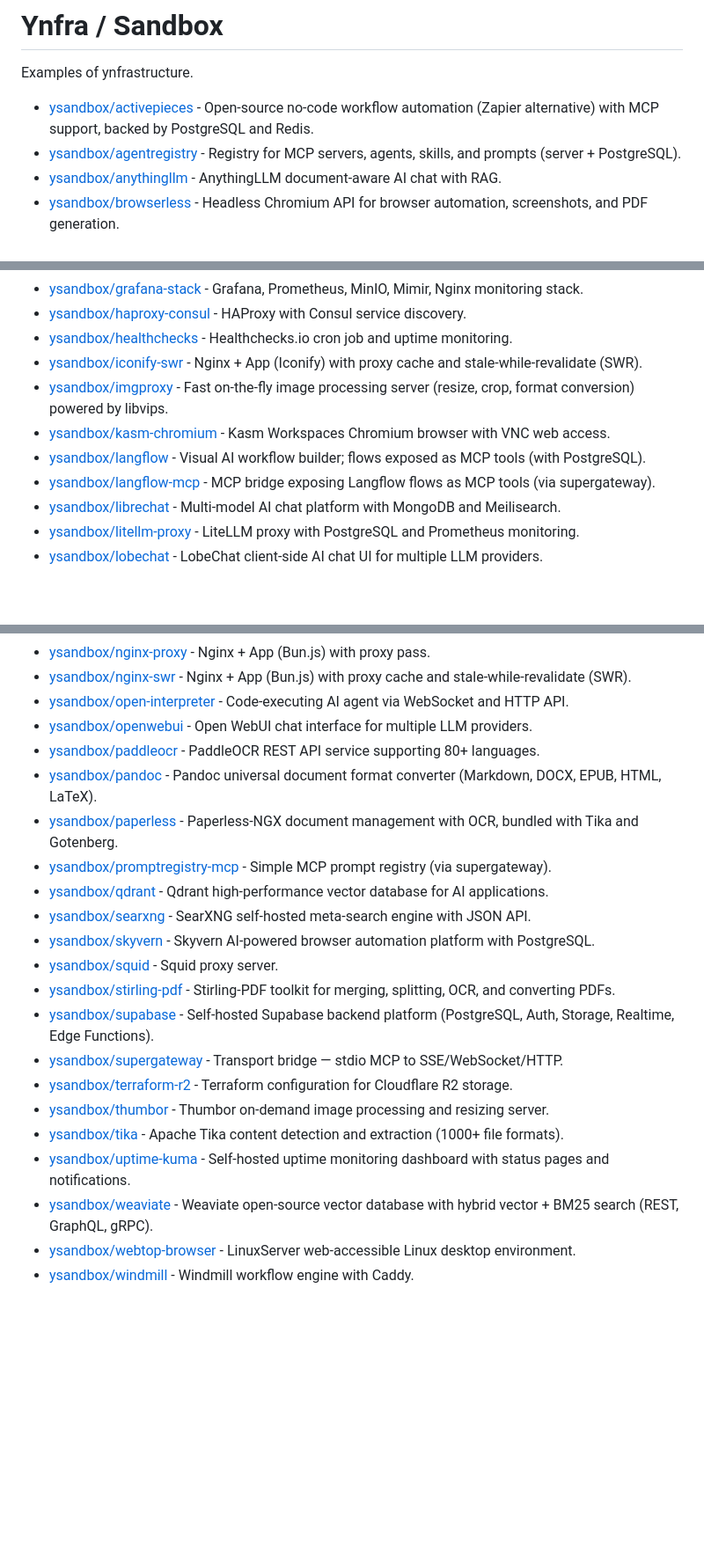
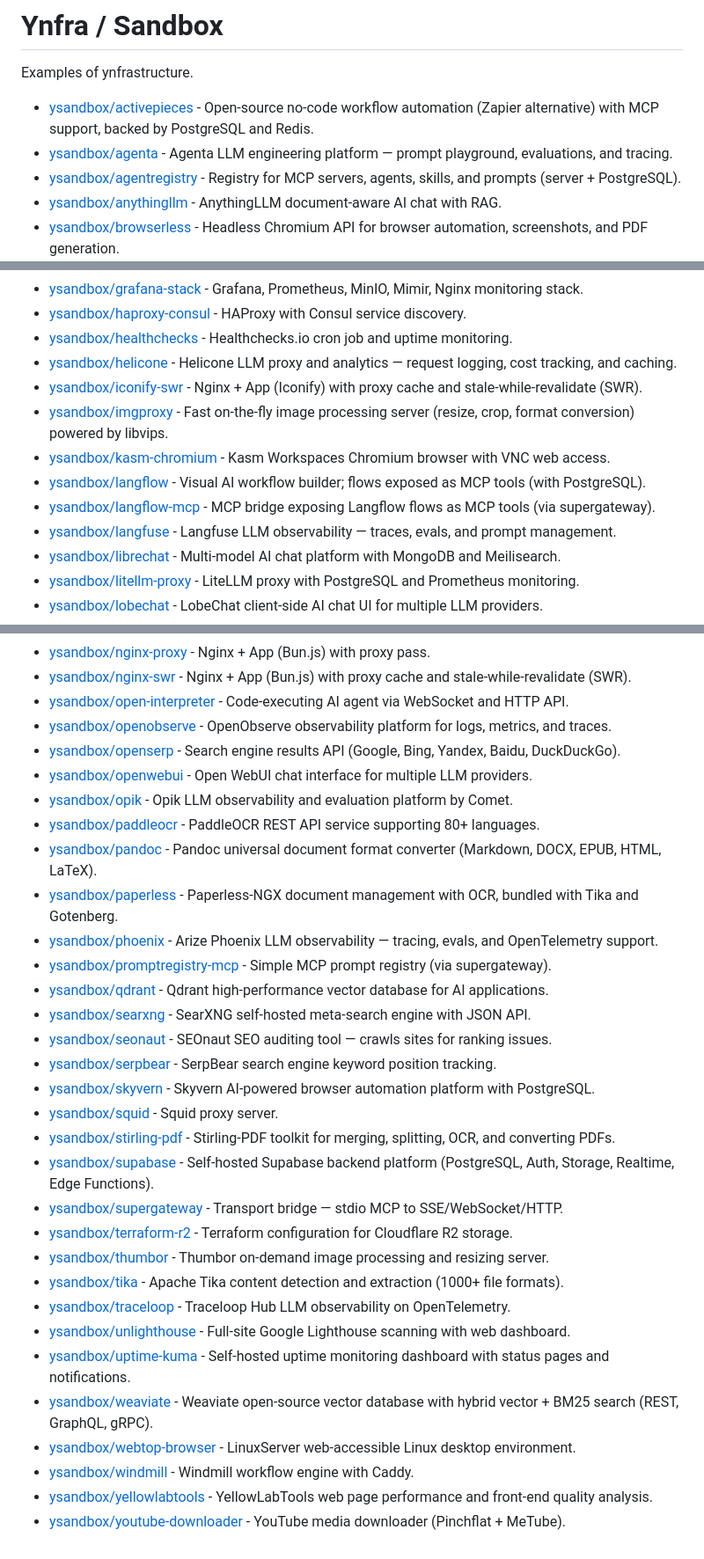
Before and after one commit to ynfra/ysandbox, a Markdown page: README.md, 3 parts joined by grey strips. Shown at 88% size. GitHub-like rendering; blank space fills up the shorter version.

Commit message:
[ysandbox] sync README service list with existing stacks
Add the 13 stacks that were present in the AGENTS.md Service Catalog
but missing from the root README list: agenta, helicone, langfuse,
openobserve, openserp, opik, phoenix, seonaut, serpbear, traceloop,
unlighthouse, yellowlabtools, youtube-downloader.

Co-Authored-By: Claude Fable 5 <noreply@anthropic.com>
GitOrigin-RevId: d284cf26224aee5d441daa5b7a60881a5e6b9e80

```diff
--- a/README.md
+++ b/README.md
@@ -3,6 +3,7 @@
 Examples of ynfrastructure.
 
 - [ysandbox/activepieces](./activepieces) - Open-source no-code workflow automation (Zapier alternative) with MCP support, backed by PostgreSQL and Redis.
+- [ysandbox/agenta](./agenta) - Agenta LLM engineering platform — prompt playground, evaluations, and tracing.
 - [ysandbox/agentregistry](./agentregistry) - Registry for MCP servers, agents, skills, and prompts (server + PostgreSQL).
 - [ysandbox/anythingllm](./anythingllm) - AnythingLLM document-aware AI chat with RAG.
 - [ysandbox/browserless](./browserless) - Headless Chromium API for browser automation, screenshots, and PDF generation.
@@ -21,11 +22,13 @@ Examples of ynfrastructure.
 - [ysandbox/grafana-stack](./grafana-stack) - Grafana, Prometheus, MinIO, Mimir, Nginx monitoring stack.
 - [ysandbox/haproxy-consul](./haproxy-consul) - HAProxy with Consul service discovery.
 - [ysandbox/healthchecks](./healthchecks) - Healthchecks.io cron job and uptime monitoring.
+- [ysandbox/helicone](./helicone) - Helicone LLM proxy and analytics — request logging, cost tracking, and caching.
 - [ysandbox/iconify-swr](./iconify-swr) - Nginx + App (Iconify) with proxy cache and stale-while-revalidate (SWR).
 - [ysandbox/imgproxy](./imgproxy) - Fast on-the-fly image processing server (resize, crop, format conversion) powered by libvips.
 - [ysandbox/kasm-chromium](./kasm-chromium) - Kasm Workspaces Chromium browser with VNC web access.
 - [ysandbox/langflow](./langflow) - Visual AI workflow builder; flows exposed as MCP tools (with PostgreSQL).
 - [ysandbox/langflow-mcp](./langflow-mcp) - MCP bridge exposing Langflow flows as MCP tools (via supergateway).
+- [ysandbox/langfuse](./langfuse) - Langfuse LLM observability — traces, evals, and prompt management.
 - [ysandbox/librechat](./librechat) - Multi-model AI chat platform with MongoDB and Meilisearch.
 - [ysandbox/litellm-proxy](./litellm-proxy) - LiteLLM proxy with PostgreSQL and Prometheus monitoring.
 - [ysandbox/lobechat](./lobechat) - LobeChat client-side AI chat UI for multiple LLM providers.
@@ -46,13 +49,19 @@ Examples of ynfrastructure.
 - [ysandbox/nginx-proxy](./nginx-proxy) - Nginx + App (Bun.js) with proxy pass.
 - [ysandbox/nginx-swr](./nginx-swr) - Nginx + App (Bun.js) with proxy cache and stale-while-revalidate (SWR).
 - [ysandbox/open-interpreter](./open-interpreter) - Code-executing AI agent via WebSocket and HTTP API.
+- [ysandbox/openobserve](./openobserve) - OpenObserve observability platform for logs, metrics, and traces.
+- [ysandbox/openserp](./openserp) - Search engine results API (Google, Bing, Yandex, Baidu, DuckDuckGo).
 - [ysandbox/openwebui](./openwebui) - Open WebUI chat interface for multiple LLM providers.
+- [ysandbox/opik](./opik) - Opik LLM observability and evaluation platform by Comet.
 - [ysandbox/paddleocr](./paddleocr) - PaddleOCR REST API service supporting 80+ languages.
 - [ysandbox/pandoc](./pandoc) - Pandoc universal document format converter (Markdown, DOCX, EPUB, HTML, LaTeX).
 - [ysandbox/paperless](./paperless) - Paperless-NGX document management with OCR, bundled with Tika and Gotenberg.
+- [ysandbox/phoenix](./phoenix) - Arize Phoenix LLM observability — tracing, evals, and OpenTelemetry support.
 - [ysandbox/promptregistry-mcp](./promptregistry-mcp) - Simple MCP prompt registry (via supergateway).
 - [ysandbox/qdrant](./qdrant) - Qdrant high-performance vector database for AI applications.
 - [ysandbox/searxng](./searxng) - SearXNG self-hosted meta-search engine with JSON API.
+- [ysandbox/seonaut](./seonaut) - SEOnaut SEO auditing tool — crawls sites for ranking issues.
+- [ysandbox/serpbear](./serpbear) - SerpBear search engine keyword position tracking.
 - [ysandbox/skyvern](./skyvern) - Skyvern AI-powered browser automation platform with PostgreSQL.
 - [ysandbox/squid](./squid) - Squid proxy server.
 - [ysandbox/stirling-pdf](./stirling-pdf) - Stirling-PDF toolkit for merging, splitting, OCR, and converting PDFs.
@@ -61,7 +70,11 @@ Examples of ynfrastructure.
 - [ysandbox/terraform-r2](./terraform-r2) - Terraform configuration for Cloudflare R2 storage.
 - [ysandbox/thumbor](./thumbor) - Thumbor on-demand image processing and resizing server.
 - [ysandbox/tika](./tika) - Apache Tika content detection and extraction (1000+ file formats).
+- [ysandbox/traceloop](./traceloop) - Traceloop Hub LLM observability on OpenTelemetry.
+- [ysandbox/unlighthouse](./unlighthouse) - Full-site Google Lighthouse scanning with web dashboard.
 - [ysandbox/uptime-kuma](./uptime-kuma) - Self-hosted uptime monitoring dashboard with status pages and notifications.
 - [ysandbox/weaviate](./weaviate) - Weaviate open-source vector database with hybrid vector + BM25 search (REST, GraphQL, gRPC).
 - [ysandbox/webtop-browser](./webtop-browser) - LinuxServer web-accessible Linux desktop environment.
 - [ysandbox/windmill](./windmill) - Windmill workflow engine with Caddy.
+- [ysandbox/yellowlabtools](./yellowlabtools) - YellowLabTools web page performance and front-end quality analysis.
+- [ysandbox/youtube-downloader](./youtube-downloader) - YouTube media downloader (Pinchflat + MeTube).
```
